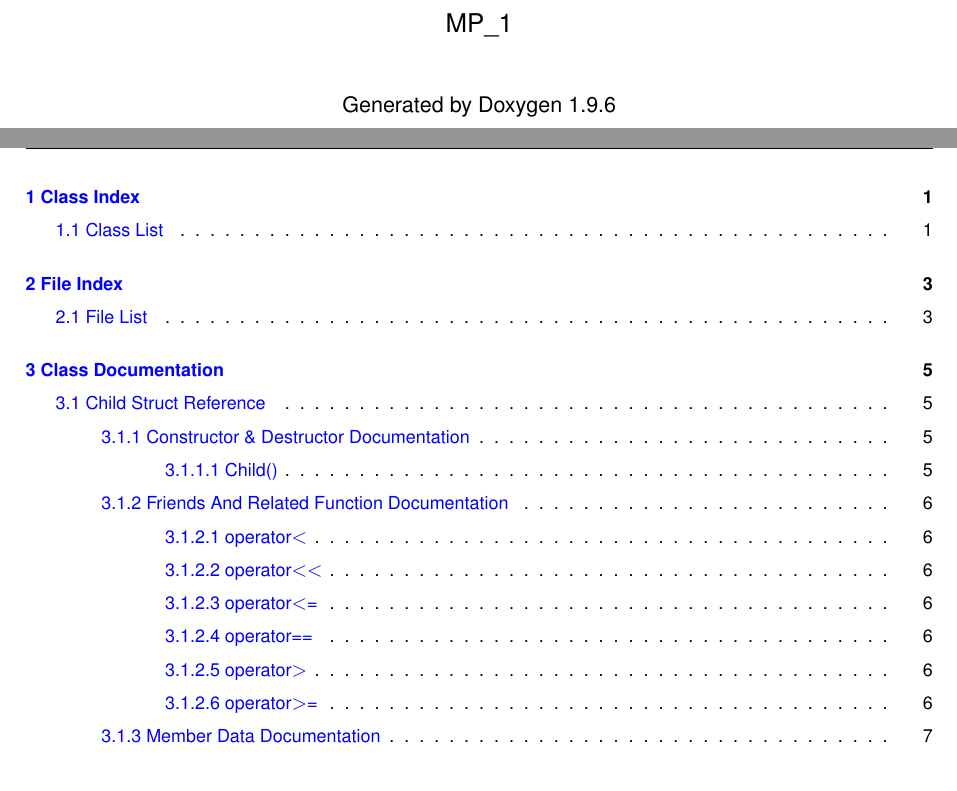
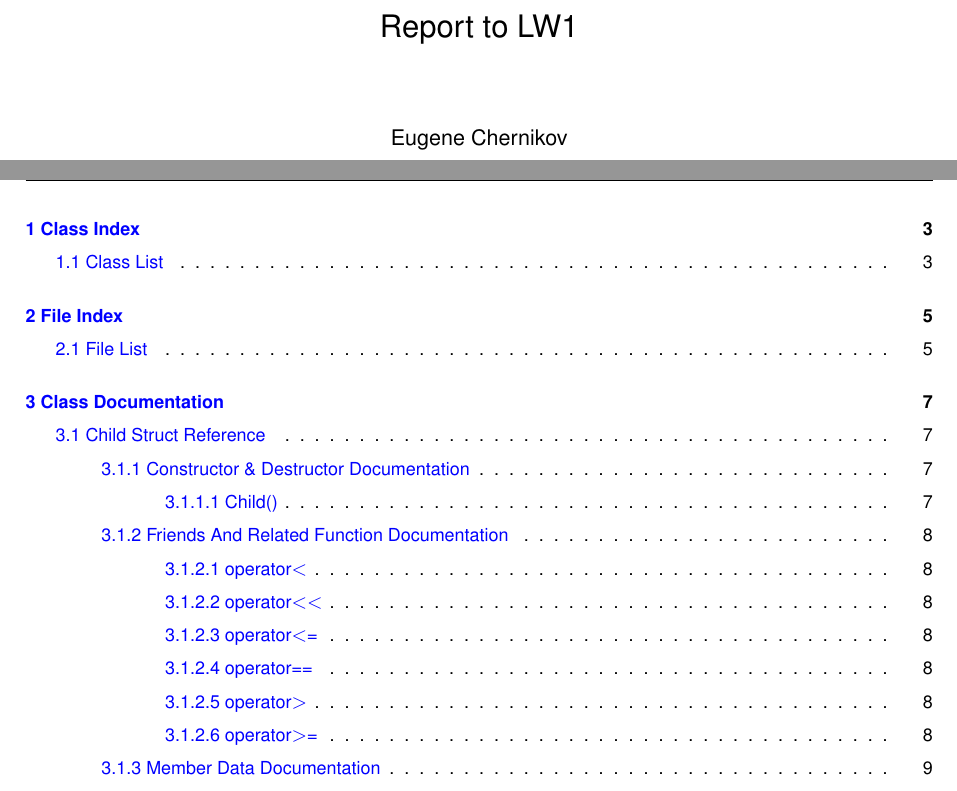
Before and after one commit to EvgenijCS202/MP_1, a LaTeX book (doc/latex/refman.tex): two parts of pages 1 and 3 of 17 before the commit and two parts of pages 1 and 2 of 22 after it, joined at a grey line, cut at the place of the change. Compiled offline with pdfLaTeX.

Commit message:
edited report

```diff
--- a/doc/latex/refman.tex
+++ b/doc/latex/refman.tex
@@ -161,10 +161,8 @@
   }
   \pagenumbering{alph}
   \begin{titlepage}
-  \vspace*{7cm}
-  \begin{center}%
-  {\Large MP\+\_\+1}\\
-  \vspace*{1cm}
-  {\large Generated by Doxygen 1.9.6}\\
-  \end{center}
+  	\author{Eugene Chernikov}
+  	\title{Report to LW1}
+  	\date{}
+  	\maketitle
   \end{titlepage}
@@ -172,6 +169,5 @@
   \pagenumbering{roman}
   \tableofcontents
-  \clearemptydoublepage
   \pagenumbering{arabic}
   % re-enable anchors again
   \hypersetup{pageanchor=true}
```
Also changed, not shown: Gr.png (renamed from Графики.png), doc/latex/refman.pdf (added), doc/latex/refman.tex (5 more changed lines), 6 other files. Lines whose indentation alone changed are shown as unchanged.
